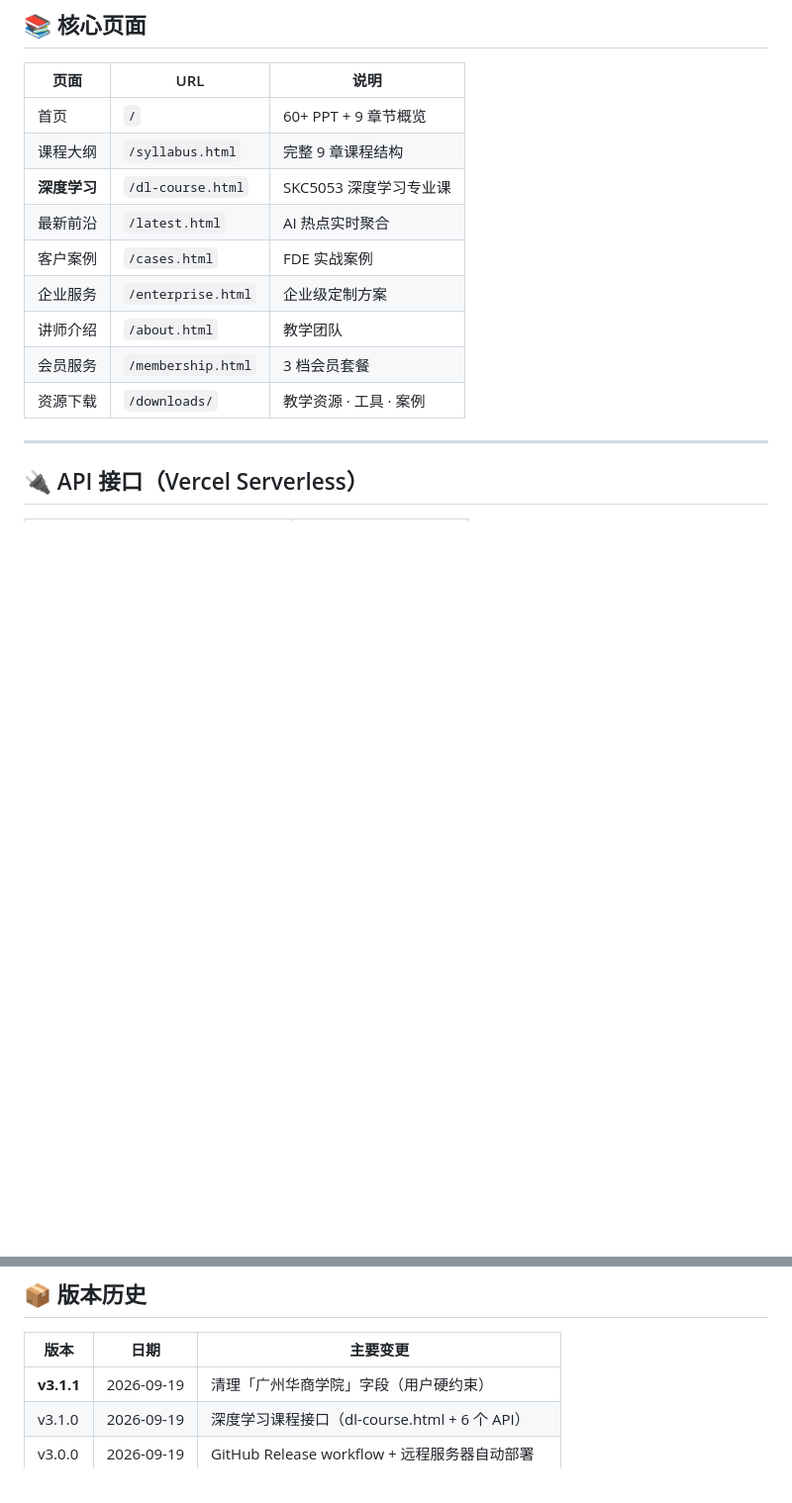
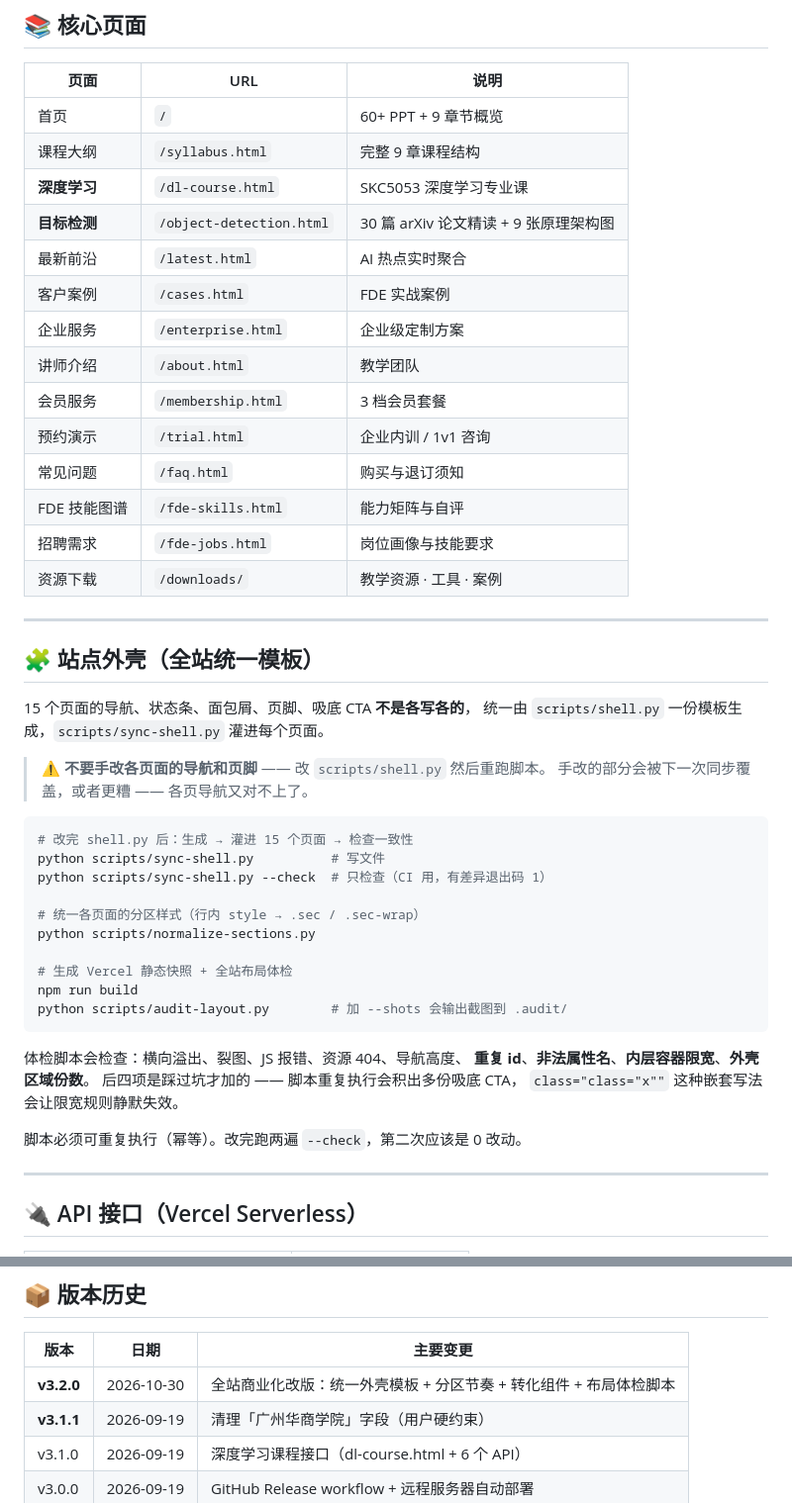
Before and after one commit to Taoj2025/maxkb-course-site, a Markdown page: README.md, 2 parts joined by grey strips. Shown at 99% size. Rendered like a GitHub page; blank space fills up the shorter version.

Commit message:
docs: README 补页面清单 + 站点外壳工作流说明
- 核心页面表补上目标检测 / 预约演示 / 常见问题 / 技能图谱 / 招聘需求
- 新增「站点外壳」一节：改导航要改 scripts/shell.py 再跑 sync-shell.py，
  不要手改各页面的导航和页脚
- 版本历史加 v3.2.0

Co-Authored-By: Claude Code <noreply@anthropic.com>

````diff
--- a/README.md
+++ b/README.md
@@ -41,12 +41,47 @@
 | 首页 | `/` | 60+ PPT + 9 章节概览 |
 | 课程大纲 | `/syllabus.html` | 完整 9 章课程结构 |
 | **深度学习** | `/dl-course.html` | SKC5053 深度学习专业课 |
+| **目标检测** | `/object-detection.html` | 30 篇 arXiv 论文精读 + 9 张原理架构图 |
 | 最新前沿 | `/latest.html` | AI 热点实时聚合 |
 | 客户案例 | `/cases.html` | FDE 实战案例 |
 | 企业服务 | `/enterprise.html` | 企业级定制方案 |
 | 讲师介绍 | `/about.html` | 教学团队 |
 | 会员服务 | `/membership.html` | 3 档会员套餐 |
+| 预约演示 | `/trial.html` | 企业内训 / 1v1 咨询 |
+| 常见问题 | `/faq.html` | 购买与退订须知 |
+| FDE 技能图谱 | `/fde-skills.html` | 能力矩阵与自评 |
+| 招聘需求 | `/fde-jobs.html` | 岗位画像与技能要求 |
 | 资源下载 | `/downloads/` | 教学资源 · 工具 · 案例 |
+
+---
+
+## 🧩 站点外壳（全站统一模板）
+
+15 个页面的导航、状态条、面包屑、页脚、吸底 CTA **不是各写各的**，
+统一由 `scripts/shell.py` 一份模板生成，`scripts/sync-shell.py` 灌进每个页面。
+
+> ⚠️ **不要手改各页面的导航和页脚** —— 改 `scripts/shell.py` 然后重跑脚本。
+> 手改的部分会被下一次同步覆盖，或者更糟 —— 各页导航又对不上了。
+
+```bash
+# 改完 shell.py 后：生成 → 灌进 15 个页面 → 检查一致性
+python scripts/sync-shell.py          # 写文件
+python scripts/sync-shell.py --check  # 只检查（CI 用，有差异退出码 1）
+
+# 统一各页面的分区样式（行内 style → .sec / .sec-wrap）
+python scripts/normalize-sections.py
+
+# 生成 Vercel 静态快照 + 全站布局体检
+npm run build
+python scripts/audit-layout.py        # 加 --shots 会输出截图到 .audit/
+```
+
+体检脚本会检查：横向溢出、裂图、JS 报错、资源 404、导航高度、
+**重复 id**、**非法属性名**、**内层容器限宽**、**外壳区域份数**。
+后四项是踩过坑才加的 —— 脚本重复执行会积出多份吸底 CTA，
+`class="class="x""` 这种嵌套写法会让限宽规则静默失效。
+
+脚本必须可重复执行（幂等）。改完跑两遍 `--check`，第二次应该是 0 改动。
 
 ---
 
@@ -133,6 +168,7 @@ open http://localhost:3000
 
 | 版本 | 日期 | 主要变更 |
 |------|------|---------|
+| **v3.2.0** | 2026-10-30 | 全站商业化改版：统一外壳模板 + 分区节奏 + 转化组件 + 布局体检脚本 |
 | **v3.1.1** | 2026-09-19 | 清理「广州华商学院」字段（用户硬约束）|
 | v3.1.0 | 2026-09-19 | 深度学习课程接口（dl-course.html + 6 个 API）|
 | v3.0.0 | 2026-09-19 | GitHub Release workflow + 远程服务器自动部署 |
````
